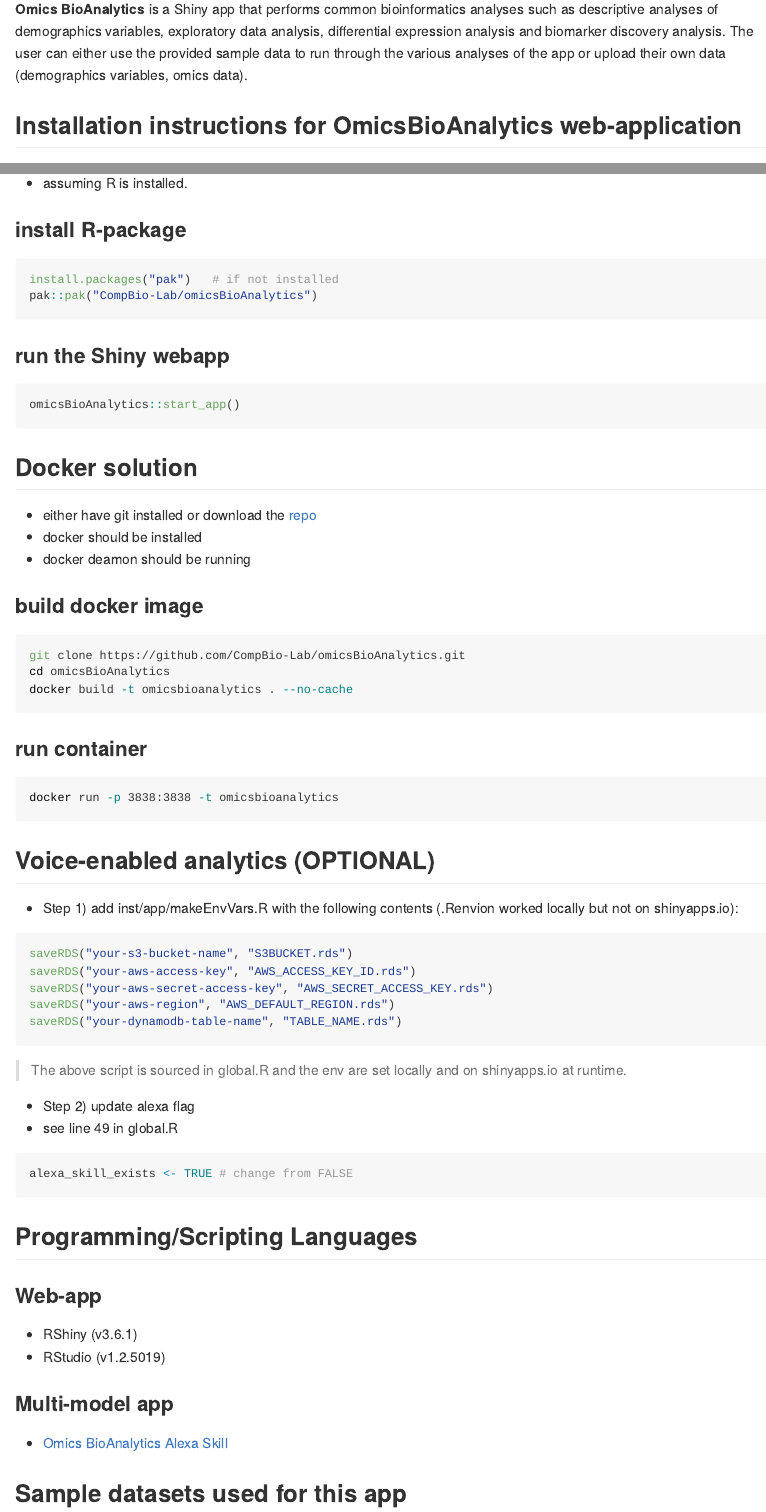
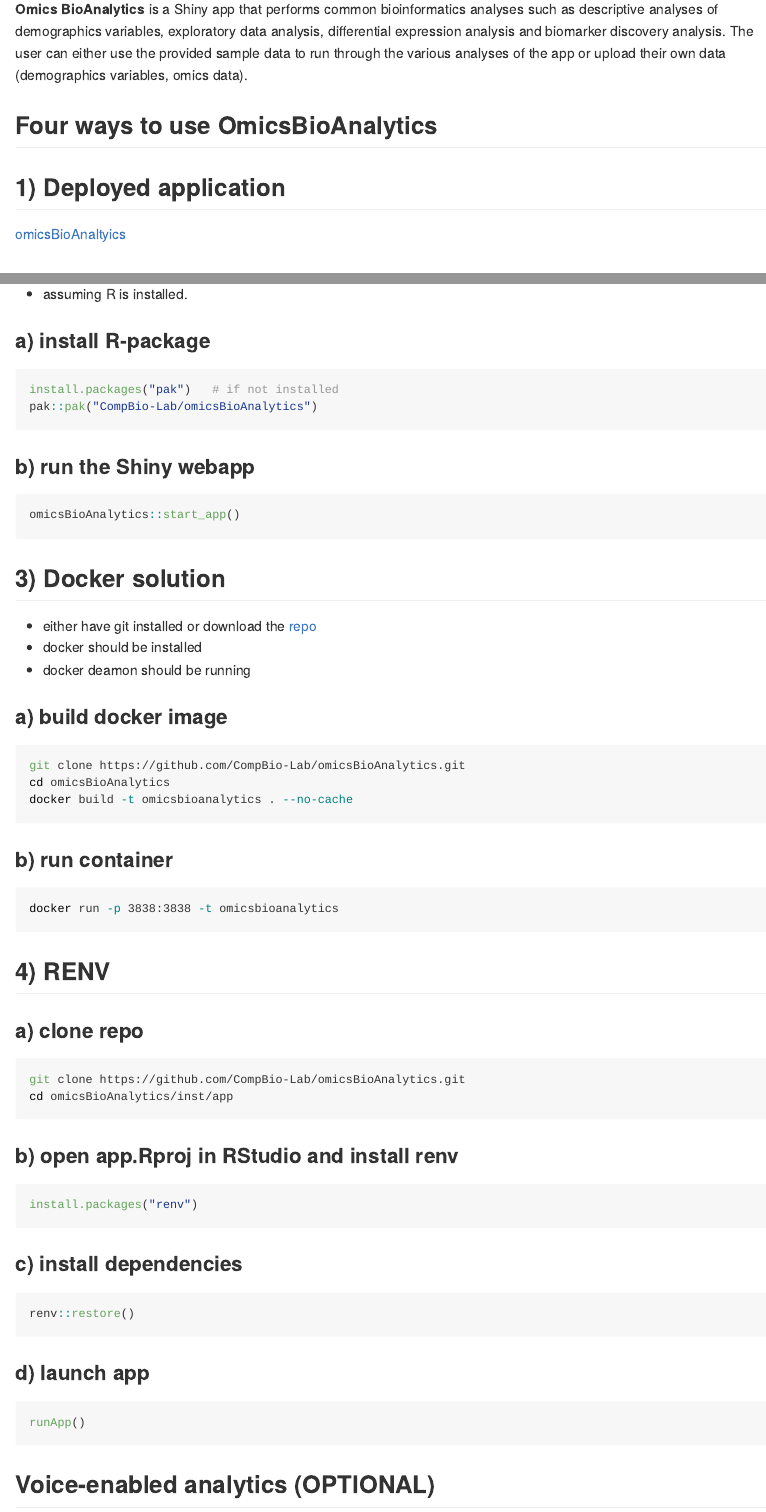
Before and after one commit to CompBio-Lab/omicsBioAnalytics, an R Markdown document (README.Rmd): the page in a window 1100 px wide, from its top, and a second part further down, joined at a grey line. The pictures show the output file README.md that the author committed with the source, drawn offline in the style of GitHub.

Commit message:
update README

````diff
--- a/README.Rmd
+++ b/README.Rmd
@@ -14,28 +14,34 @@
 
 **Omics BioAnalytics** is a Shiny app that performs common bioinformatics analyses such as descriptive analyses of demographics variables, exploratory data analysis, differential expression analysis and biomarker discovery analysis. The user can either use the provided sample data to run through the various analyses of the app or upload their own data (demographics variables, omics data).
 
-## Installation instructions for OmicsBioAnalytics web-application
+## Four ways to use OmicsBioAnalytics
+
+## 1) Deployed application
+[omicsBioAnaltyics](https://amritsingh.shinyapps.io/omicsBioAnalytics/)
+
+## 2) R-package
+
 - assuming R is installed.
 
-### install R-package
+### a) install R-package
 
 ```{r}
 install.packages("pak")   # if not installed
 pak::pak("CompBio-Lab/omicsBioAnalytics")
 ```
 
-### run the Shiny webapp
+### b) run the Shiny webapp
 
 ```{r}
 omicsBioAnalytics::start_app()
 ```
 
-## Docker solution
+## 3) Docker solution
 - either have git installed or download the [repo](https://github.com/CompBio-Lab/omicsBioAnalytics)
 - docker should be installed
 - docker deamon should be running
 
-### build docker image
+### a) build docker image
 
 ```{bash}
 git clone https://github.com/CompBio-Lab/omicsBioAnalytics.git
@@ -43,10 +49,37 @@
 docker build -t omicsbioanalytics . --no-cache
 ```
 
-### run container
+### b) run container
 
 ```{bash}
 docker run -p 3838:3838 -t omicsbioanalytics
+```
+
+## 4) RENV
+
+### a) clone repo
+
+```{bash}
+git clone https://github.com/CompBio-Lab/omicsBioAnalytics.git
+cd omicsBioAnalytics/inst/app
+```
+
+### b) open app.Rproj in RStudio and install renv
+
+```{r}
+install.packages("renv")
+```
+
+### c) install dependencies
+
+```{r}
+renv::restore()
+```
+
+### d) launch app
+
+```{r}
+runApp()
 ```
 
 ## Voice-enabled analytics (OPTIONAL)
````
Also changed, not shown: README.md, 1 other file.
